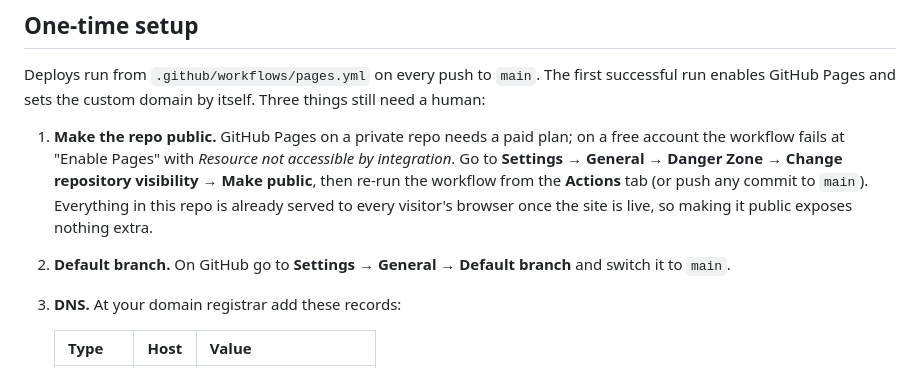
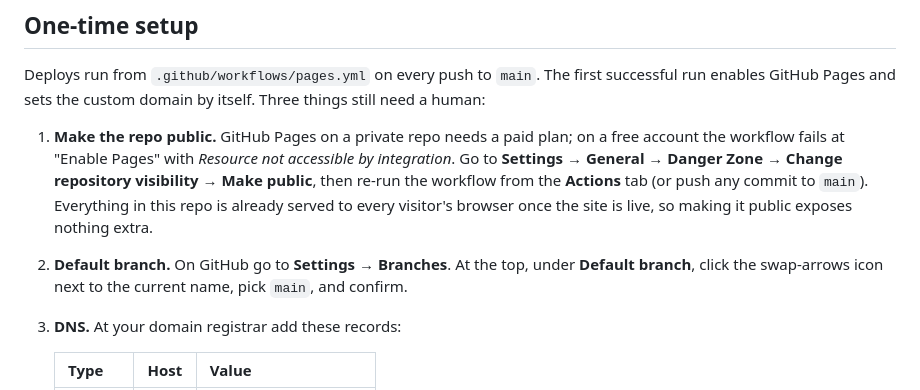
Before and after one commit to johnster000/Cyclestartstudios, a Markdown page: README.md, the part around the change. Drawn GitHub-style.

Commit message:
README: correct where the default branch is changed
Co-Authored-By: Claude Fable 5.1 <noreply@anthropic.com>
Claude-Session: https://claude.ai/code/session_01CdowfSuVXTyfyszoANPEGY

```diff
--- a/README.md
+++ b/README.md
@@ -70,7 +70,8 @@ GitHub Pages and sets the custom domain by itself. Three things still need a hum
    **Settings → General → Danger Zone → Change repository visibility → Make public**, then re-run the
    workflow from the **Actions** tab (or push any commit to `main`). Everything in this repo is already
    served to every visitor's browser once the site is live, so making it public exposes nothing extra.
-2. **Default branch.** On GitHub go to **Settings → General → Default branch** and switch it to `main`.
+2. **Default branch.** On GitHub go to **Settings → Branches**. At the top, under **Default branch**, click the
+   swap-arrows icon next to the current name, pick `main`, and confirm.
 3. **DNS.** At your domain registrar add these records:
 
    | Type  | Host | Value |
```
